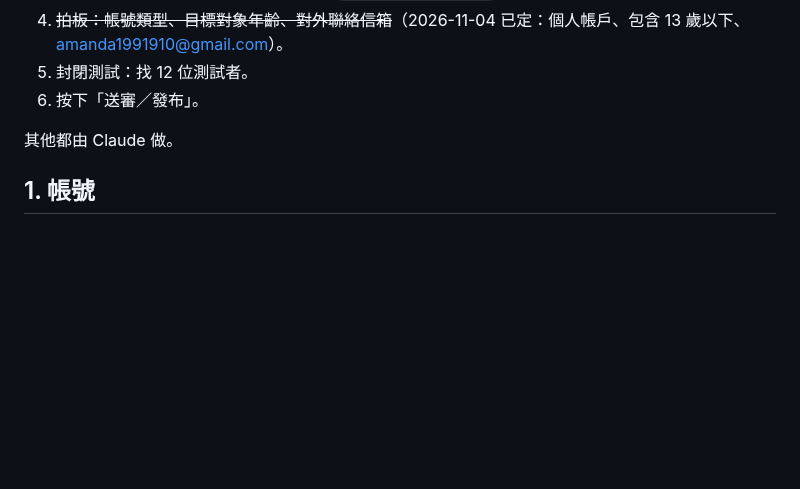
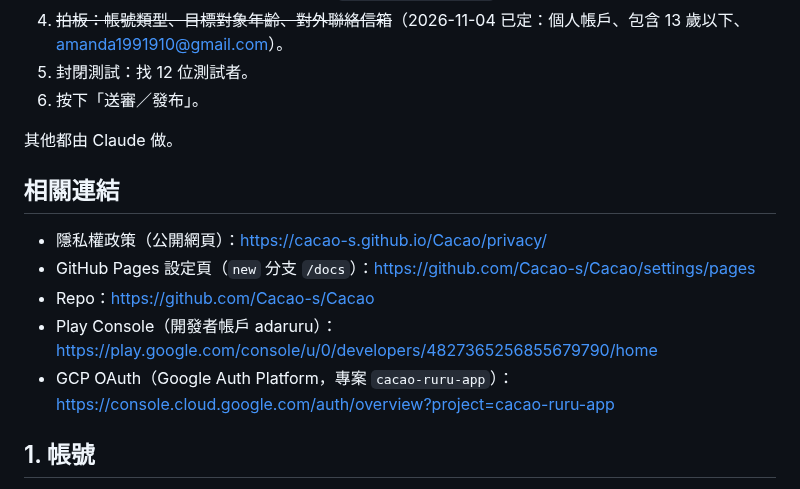
Before and after one commit to Cacao-s/Cacao, a Markdown page: docs/release-guide.md, the part around the change. GitHub-like rendering; blank space fills up the shorter version.

Commit message:
docs(release): 加上相關連結（隱私權政策、Pages、Repo、Play Console、GCP OAuth）
Co-Authored-By: Claude Opus 5.5 <noreply@anthropic.com>
Claude-Session: https://claude.ai/code/session_016BNvDSEaVk37NhSrqLNtE2

```diff
--- a/docs/release-guide.md
+++ b/docs/release-guide.md
@@ -14,6 +14,14 @@
 6. 按下「送審／發布」。
 
 其他都由 Claude 做。
+
+## 相關連結
+
+- 隱私權政策（公開網頁）：https://cacao-s.github.io/Cacao/privacy/
+- GitHub Pages 設定頁（`new` 分支 `/docs`）：https://github.com/Cacao-s/Cacao/settings/pages
+- Repo：https://github.com/Cacao-s/Cacao
+- Play Console（開發者帳戶 adaruru）：https://play.google.com/console/u/0/developers/4827365256855679790/home
+- GCP OAuth（Google Auth Platform，專案 `cacao-ruru-app`）：https://console.cloud.google.com/auth/overview?project=cacao-ruru-app
 
 ## 1. 帳號
 
```
